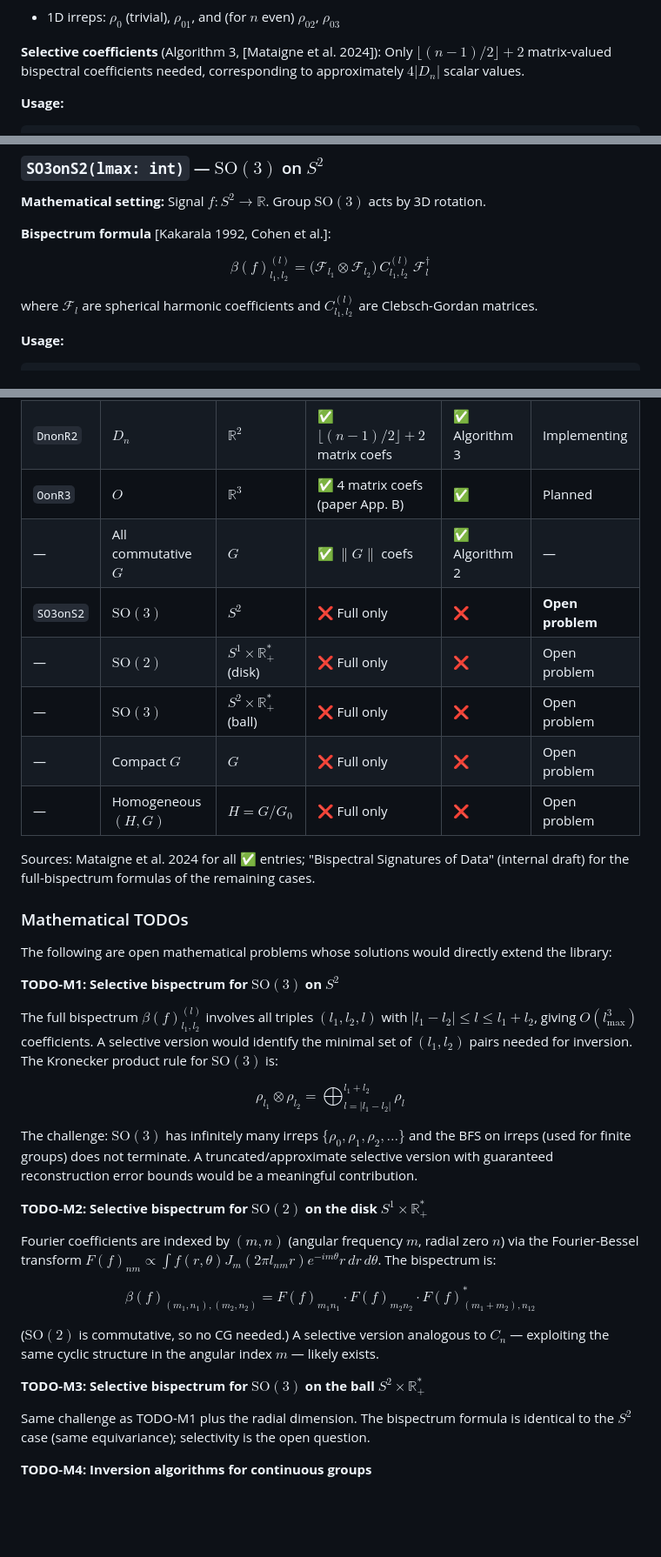
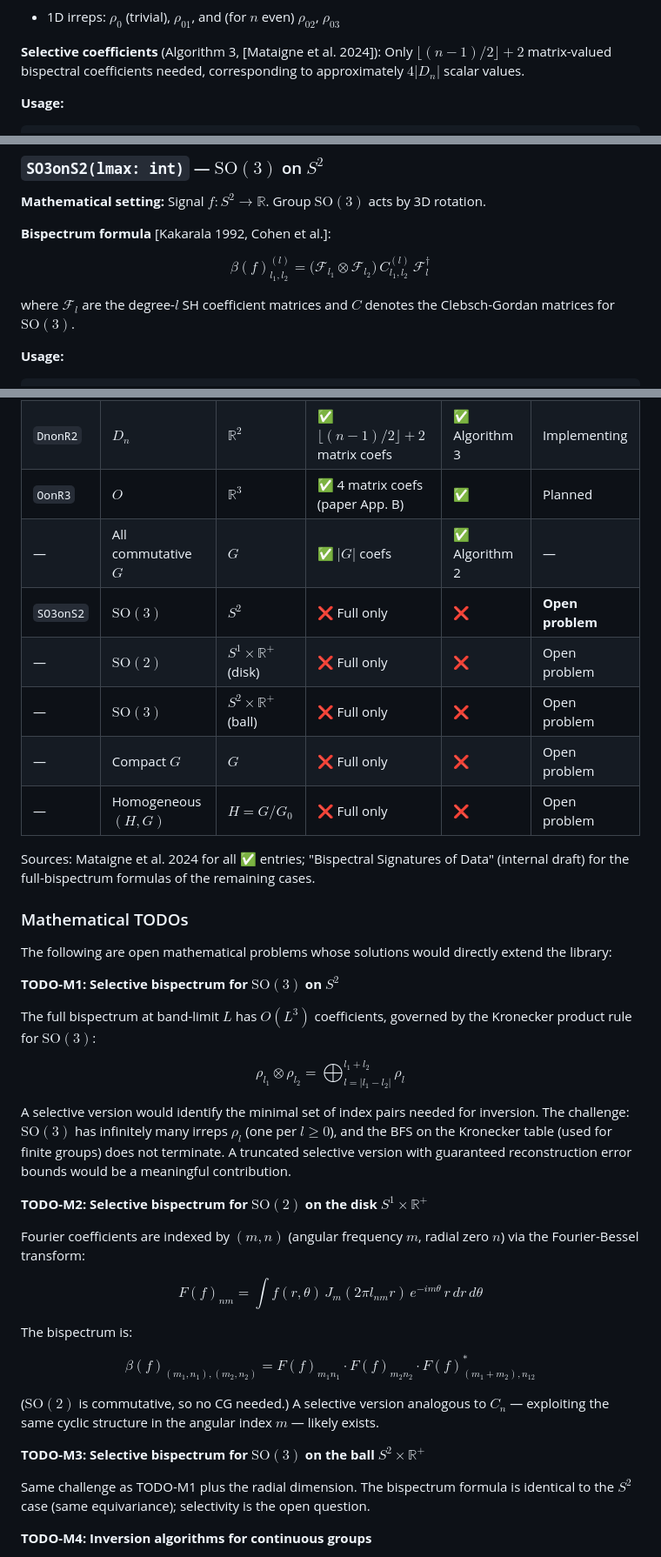
Before and after one commit to geometric-intelligence/bispectrum, a Markdown page: DESIGN.md, 3 parts joined by grey strips. Shown at 87% size. GitHub-like rendering; blank space fills up the shorter version.

Commit message:
Fix LaTeX rendering: avoid Markdown/math conflicts in inline expressions
- Replace $C_{l_1,l_2}^{(l)}$ inline (multi-underscore) with simplified prose
- Replace $(\rho_1,\rho_2)$ with $(\rho,\sigma)$ to avoid dual-underscore italic misparse
- Replace $O(|G|^2)$ with $O(\lvert G\rvert^2)$ using proper LaTeX delimiters
- Replace $\|G\|$ in table cell with $\lvert G \rvert$ to avoid table pipe conflict
- Replace $\mathbb{R}_{+}^{*}$ (underscore after brace) with $\mathbb{R}^+$ in table cells and headings
- Rewrite TODO-M1 paragraph: remove multi-subscript inline math, state O(L^3) cleanly
- Move Fourier-Bessel integral from inline to display math in TODO-M2
- Fix TODO-M3 heading notation to match TODO-M2

Co-Authored-By: Claude Sonnet 4.6 <noreply@anthropic.com>

````diff
--- a/DESIGN.md
+++ b/DESIGN.md
@@ -152,7 +152,7 @@ $$\rho_k(a^l x^m) = \begin{pmatrix} \cos(\tfrac{2\pi lk}{n}) & -\sin(\tfrac{2\pi
 - 1D irreps: $\rho_0$ (trivial), $\rho_{01}$, and (for $n$ even) $\rho_{02}$, $\rho_{03}$
 
 **Selective coefficients** (Algorithm 3, [Mataigne et al. 2024]):
-Only $\lfloor(n-1)/2\rfloor + 2$ matrix-valued bispectral coefficients needed, corresponding to approximately $4|D_n|$ scalar values.
+Only $\lfloor(n-1)/2\rfloor + 2$ matrix-valued bispectral coefficients needed, corresponding to approximately $4\lvert D_n \rvert$ scalar values.
 
 **Usage:**
 ```python
@@ -180,7 +180,7 @@ Signal $f: S^2 \to \mathbb{R}$. Group $\mathrm{SO}(3)$ acts by 3D rotation.
 
 $$\beta(f)_{l_1, l_2}^{(l)} = \bigl(\mathcal{F}_{l_1} \otimes \mathcal{F}_{l_2}\bigr)\, C_{l_1, l_2}^{(l)}\, \mathcal{F}_l^\dagger$$
 
-where $\mathcal{F}_l$ are spherical harmonic coefficients and $C_{l_1, l_2}^{(l)}$ are Clebsch-Gordan matrices.
+where $\mathcal{F}_l$ are the degree-$l$ SH coefficient matrices and $C$ denotes the Clebsch-Gordan matrices for $\mathrm{SO}(3)$.
 
 **Usage:**
 ```python
@@ -214,10 +214,10 @@ This is proven for finite groups only. The table below tracks the current state
 | `CnonZn` | $C_n$ | $\mathbb{Z}/n\mathbb{Z}$ | ✅ $n$ coefficients | ✅ Algorithm 1 | Implementing |
 | `DnonR2` | $D_n$ | $\mathbb{R}^2$ | ✅ $\lfloor(n{-}1)/2\rfloor{+}2$ matrix coefs | ✅ Algorithm 3 | Implementing |
 | `OonR3` | $O$ | $\mathbb{R}^3$ | ✅ 4 matrix coefs (paper App. B) | ✅ | Planned |
-| — | All commutative $G$ | $G$ | ✅ $\|G\|$ coefs | ✅ Algorithm 2 | — |
+| — | All commutative $G$ | $G$ | ✅ $\lvert G \rvert$ coefs | ✅ Algorithm 2 | — |
 | `SO3onS2` | $\mathrm{SO}(3)$ | $S^2$ | ❌ Full only | ❌ | **Open problem** |
-| — | $\mathrm{SO}(2)$ | $S^1 \times \mathbb{R}_{+}^{*}$ (disk) | ❌ Full only | ❌ | Open problem |
-| — | $\mathrm{SO}(3)$ | $S^2 \times \mathbb{R}_{+}^{*}$ (ball) | ❌ Full only | ❌ | Open problem |
+| — | $\mathrm{SO}(2)$ | $S^1 \times \mathbb{R}^+$ (disk) | ❌ Full only | ❌ | Open problem |
+| — | $\mathrm{SO}(3)$ | $S^2 \times \mathbb{R}^+$ (ball) | ❌ Full only | ❌ | Open problem |
 | — | Compact $G$ | $G$ | ❌ Full only | ❌ | Open problem |
 | — | Homogeneous $(H, G)$ | $H = G/G_0$ | ❌ Full only | ❌ | Open problem |
 
@@ -229,21 +229,25 @@ The following are open mathematical problems whose solutions would directly exte
 
 **TODO-M1: Selective bispectrum for $\mathrm{SO}(3)$ on $S^2$**
 
-The full bispectrum $\beta(f)_{l_1, l_2}^{(l)}$ involves all triples $(l_1, l_2, l)$ with $|l_1 - l_2| \leq l \leq l_1 + l_2$, giving $O(l_\mathrm{max}^3)$ coefficients. A selective version would identify the minimal set of $(l_1, l_2)$ pairs needed for inversion. The Kronecker product rule for $\mathrm{SO}(3)$ is:
+The full bispectrum at band-limit $L$ has $O(L^3)$ coefficients, governed by the Kronecker product rule for $\mathrm{SO}(3)$:
 
 $$\rho_{l_1} \otimes \rho_{l_2} = \bigoplus_{l=|l_1-l_2|}^{l_1+l_2} \rho_l$$
 
-The challenge: $\mathrm{SO}(3)$ has infinitely many irreps $\{\rho_0, \rho_1, \rho_2, \ldots\}$ and the BFS on irreps (used for finite groups) does not terminate. A truncated/approximate selective version with guaranteed reconstruction error bounds would be a meaningful contribution.
+A selective version would identify the minimal set of index pairs needed for inversion. The challenge: $\mathrm{SO}(3)$ has infinitely many irreps $\rho_l$ (one per $l \geq 0$), and the BFS on the Kronecker table (used for finite groups) does not terminate. A truncated selective version with guaranteed reconstruction error bounds would be a meaningful contribution.
 
-**TODO-M2: Selective bispectrum for $\mathrm{SO}(2)$ on the disk $S^1 \times \mathbb{R}_{+}^{*}$**
+**TODO-M2: Selective bispectrum for $\mathrm{SO}(2)$ on the disk $S^1 \times \mathbb{R}^+$**
 
-Fourier coefficients are indexed by $(m, n)$ (angular frequency $m$, radial zero $n$) via the Fourier-Bessel transform $F(f)_{nm} \propto \int f(r,\theta) J_m(2\pi l_{nm} r) e^{-im\theta} r\, dr\, d\theta$. The bispectrum is:
+Fourier coefficients are indexed by $(m, n)$ (angular frequency $m$, radial zero $n$) via the Fourier-Bessel transform:
+
+$$F(f)_{nm} = \int f(r,\theta)\, J_m(2\pi l_{nm} r)\, e^{-im\theta}\, r\, dr\, d\theta$$
+
+The bispectrum is:
 
 $$\beta(f)_{(m_1, n_1),(m_2, n_2)} = F(f)_{m_1 n_1} \cdot F(f)_{m_2 n_2} \cdot F(f)^*_{(m_1+m_2), n_{12}}$$
 
 ($\mathrm{SO}(2)$ is commutative, so no CG needed.) A selective version analogous to $C_n$ — exploiting the same cyclic structure in the angular index $m$ — likely exists.
 
-**TODO-M3: Selective bispectrum for $\mathrm{SO}(3)$ on the ball $S^2 \times \mathbb{R}_{+}^{*}$**
+**TODO-M3: Selective bispectrum for $\mathrm{SO}(3)$ on the ball $S^2 \times \mathbb{R}^+$**
 
 Same challenge as TODO-M1 plus the radial dimension. The bispectrum formula is identical to the $S^2$ case (same equivariance); selectivity is the open question.
 
````
Also changed, not shown: other parts of DESIGN.md (+1 -1 lines).
